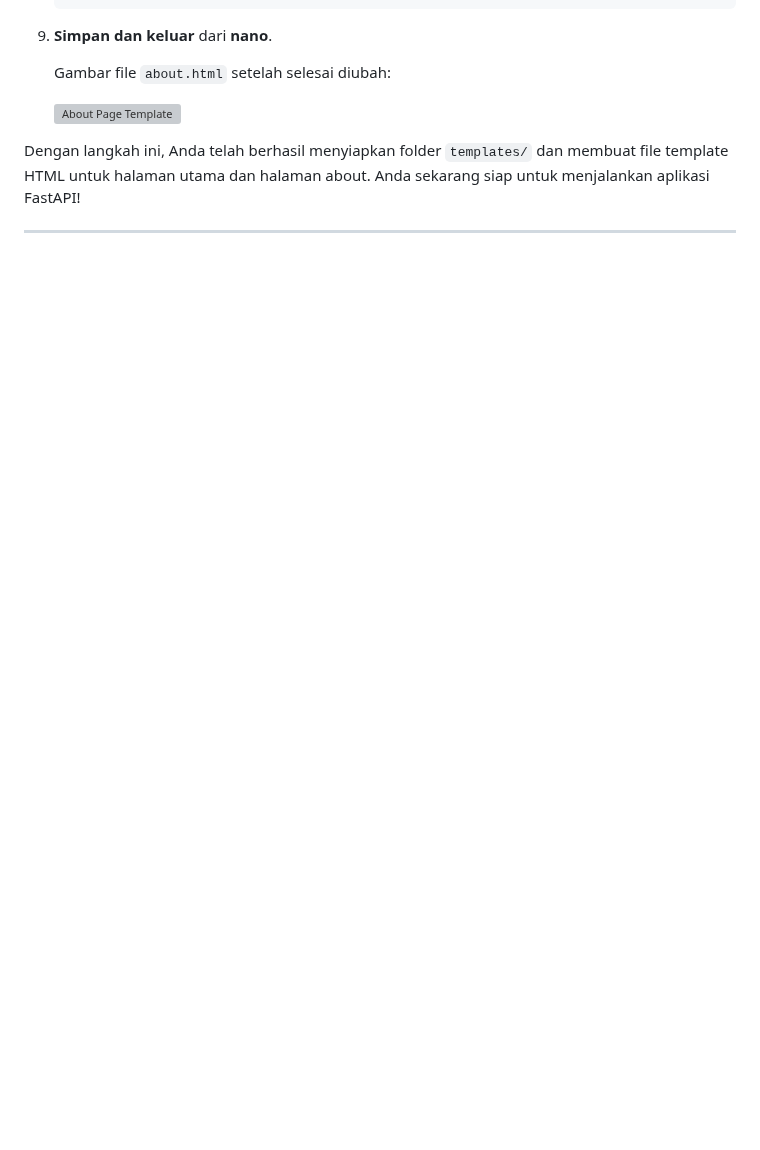
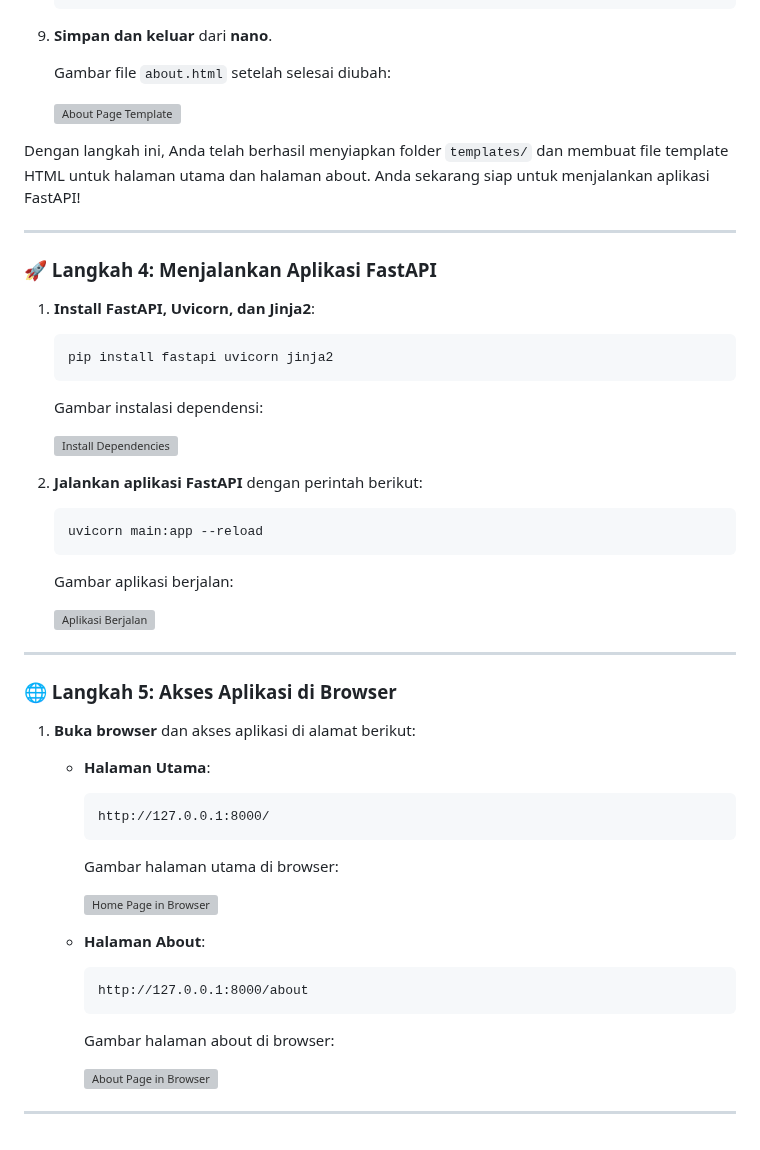
Before and after one commit to gstkrsnaprnta/ilkom23-os-kelompok-5, a Markdown page: tugas-docker/dokumentasi_docker.md, the part around the change. Drawn GitHub-style; blank space fills up the shorter version; grey boxes are pictures that could not be loaded.

Commit message:
install dependensi, running and check on browser

````diff
--- a/tugas-docker/dokumentasi_docker.md
+++ b/tugas-docker/dokumentasi_docker.md
@@ -177,3 +177,51 @@ Tutorial ini akan membawa Anda melalui langkah-langkah untuk membuat aplikasi **
 Dengan langkah ini, Anda telah berhasil menyiapkan folder `templates/` dan membuat file template HTML untuk halaman utama dan halaman about. Anda sekarang siap untuk menjalankan aplikasi FastAPI!
 
 ---
+
+### 🚀 Langkah 4: Menjalankan Aplikasi FastAPI
+
+1. **Install FastAPI, Uvicorn, dan Jinja2**:
+
+   ```bash
+   pip install fastapi uvicorn jinja2
+   ```
+
+   Gambar instalasi dependensi:
+
+   ![Install Dependencies](screenshot/install_dependencies.png)
+
+2. **Jalankan aplikasi FastAPI** dengan perintah berikut:
+
+   ```bash
+   uvicorn main:app --reload
+   ```
+
+   Gambar aplikasi berjalan:
+
+   ![Aplikasi Berjalan](screenshot/uvicorn_running.png)
+
+---
+
+### 🌐 Langkah 5: Akses Aplikasi di Browser
+
+1. **Buka browser** dan akses aplikasi di alamat berikut:
+
+   - **Halaman Utama**:
+     ```text
+     http://127.0.0.1:8000/
+     ```
+
+     Gambar halaman utama di browser:
+
+     ![Home Page in Browser](screenshot/home_page.png)
+
+   - **Halaman About**:
+     ```text
+     http://127.0.0.1:8000/about
+     ```
+
+     Gambar halaman about di browser:
+
+     ![About Page in Browser](screenshot/about_page.png)
+
+---
````
